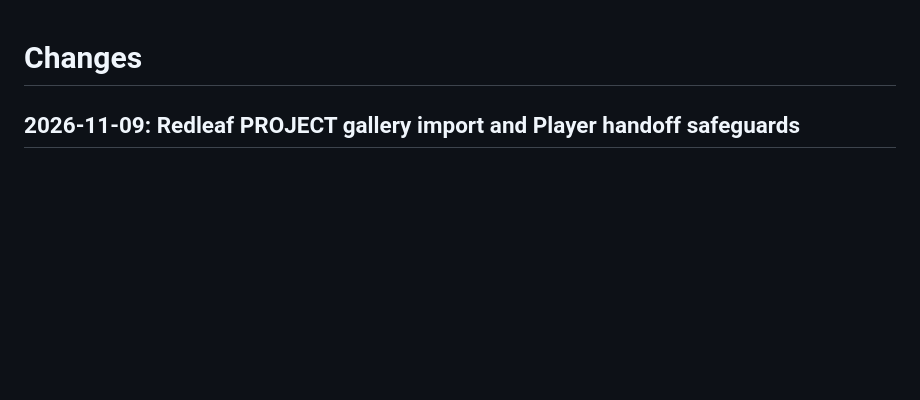
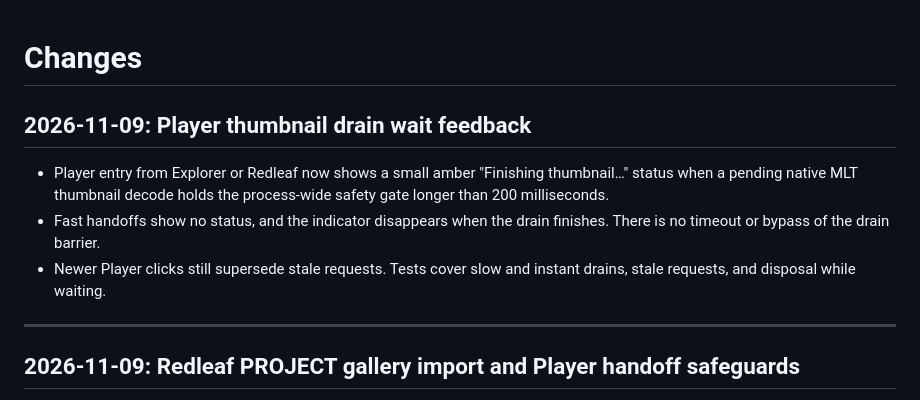
Before and after one commit to nathanfx330/MLT-Player, a Markdown page: CHANGES.md, the part around the change. Drawn GitHub-style; blank space fills up the shorter version.

Commit message:
docs: describe delayed Player thumbnail handoff indicator and safety behavior

```diff
--- a/CHANGES.md
+++ b/CHANGES.md
@@ -1,4 +1,17 @@
 # Changes
+
+## 2026-11-09: Player thumbnail drain wait feedback
+
+- Player entry from Explorer or Redleaf now shows a small amber
+  "Finishing thumbnail…" status when a pending native MLT thumbnail decode
+  holds the process-wide safety gate longer than 200 milliseconds.
+- Fast handoffs show no status, and the indicator disappears when the drain
+  finishes. There is no timeout or bypass of the drain barrier.
+- Newer Player clicks still supersede stale requests. Tests cover slow and
+  instant drains, stale requests, and disposal while waiting.
+
+---
+
 
 ## 2026-11-09: Redleaf PROJECT gallery import and Player handoff safeguards
 
```
